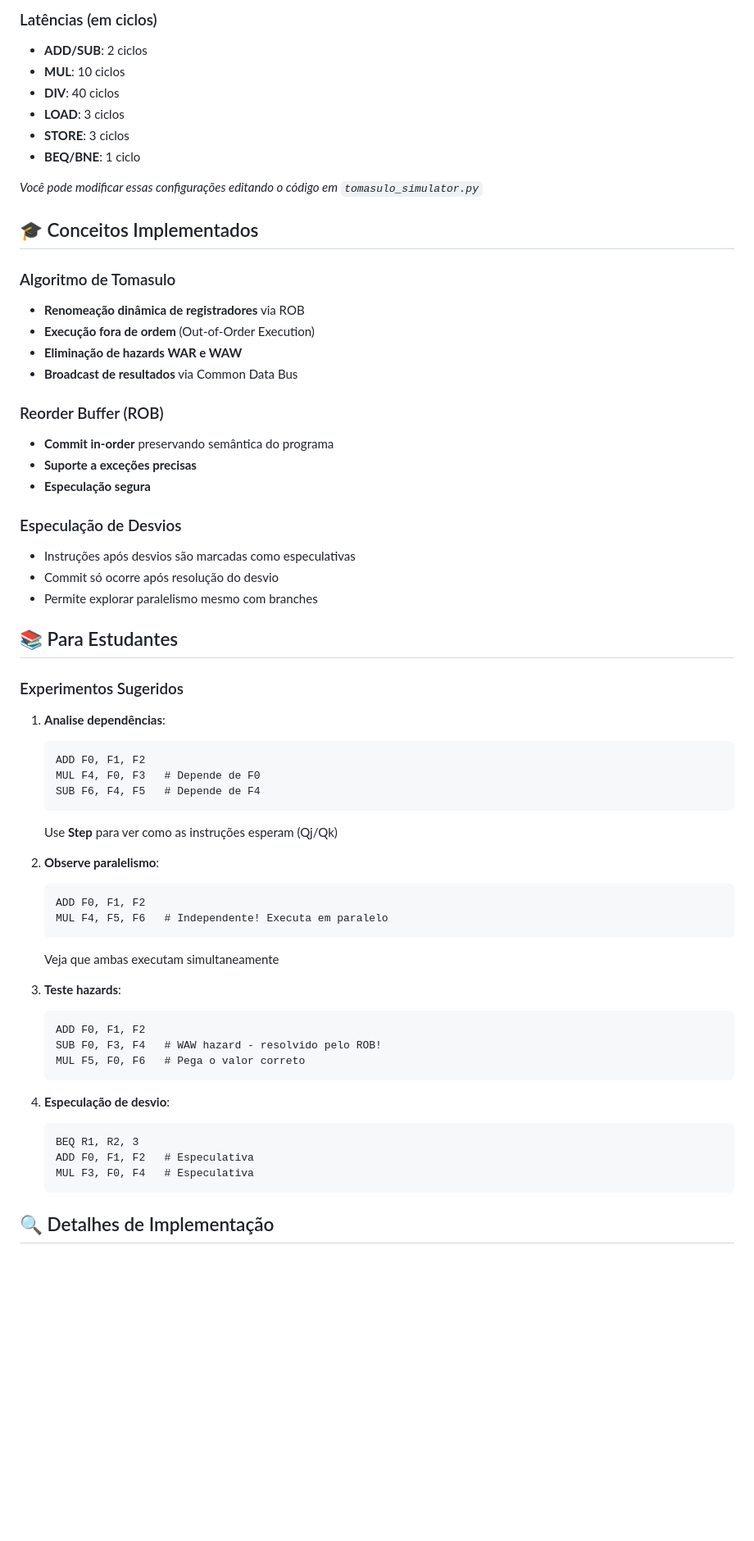
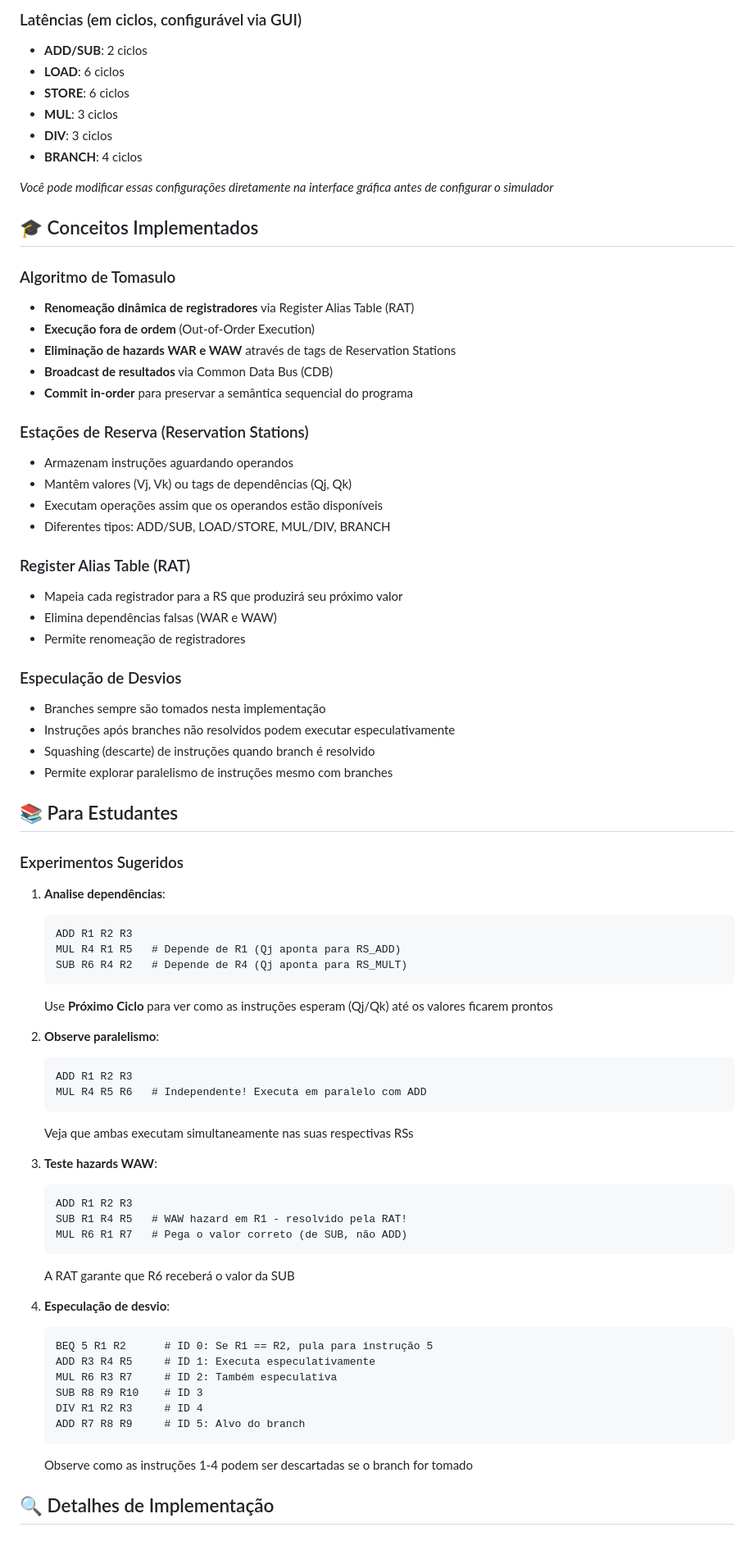
Before and after one commit to LuanCarrieiros/Tomasulo-Algorithm-Simulator, a Markdown page: README.md, the part around the change printed below. Shown: that part at 82% size. GitHub-like rendering; blank space fills up the shorter version.

````diff
--- a/README.md
+++ b/README.md
@@ -122,31 +136,39 @@ ADD R1, R2, R3  # Comentário inline
 
-### Latências (em ciclos)
+### Latências (em ciclos, configurável via GUI)
 - **ADD/SUB**: 2 ciclos
-- **MUL**: 10 ciclos
-- **DIV**: 40 ciclos
-- **LOAD**: 3 ciclos
-- **STORE**: 3 ciclos
-- **BEQ/BNE**: 1 ciclo
+- **LOAD**: 6 ciclos
+- **STORE**: 6 ciclos
+- **MUL**: 3 ciclos
+- **DIV**: 3 ciclos
+- **BRANCH**: 4 ciclos
 
-*Você pode modificar essas configurações editando o código em `tomasulo_simulator.py`*
+*Você pode modificar essas configurações diretamente na interface gráfica antes de configurar o simulador*
 
 ## 🎓 Conceitos Implementados
 
 ### Algoritmo de Tomasulo
-- **Renomeação dinâmica de registradores** via ROB
+- **Renomeação dinâmica de registradores** via Register Alias Table (RAT)
 - **Execução fora de ordem** (Out-of-Order Execution)
-- **Eliminação de hazards WAR e WAW**
-- **Broadcast de resultados** via Common Data Bus
+- **Eliminação de hazards WAR e WAW** através de tags de Reservation Stations
+- **Broadcast de resultados** via Common Data Bus (CDB)
+- **Commit in-order** para preservar a semântica sequencial do programa
 
-### Reorder Buffer (ROB)
-- **Commit in-order** preservando semântica do programa
-- **Suporte a exceções precisas**
-- **Especulação segura**
+### Estações de Reserva (Reservation Stations)
+- Armazenam instruções aguardando operandos
+- Mantêm valores (Vj, Vk) ou tags de dependências (Qj, Qk)
+- Executam operações assim que os operandos estão disponíveis
+- Diferentes tipos: ADD/SUB, LOAD/STORE, MUL/DIV, BRANCH
+
+### Register Alias Table (RAT)
+- Mapeia cada registrador para a RS que produzirá seu próximo valor
+- Elimina dependências falsas (WAR e WAW)
+- Permite renomeação de registradores
 
 ### Especulação de Desvios
-- Instruções após desvios são marcadas como especulativas
-- Commit só ocorre após resolução do desvio
-- Permite explorar paralelismo mesmo com branches
+- Branches sempre são tomados nesta implementação
+- Instruções após branches não resolvidos podem executar especulativamente
+- Squashing (descarte) de instruções quando branch é resolvido
+- Permite explorar paralelismo de instruções mesmo com branches
 
 ## 📚 Para Estudantes
 
@@ -154,32 +176,37 @@ ADD R1, R2, R3  # Comentário inline
 
 1. **Analise dependências**:
    ```assembly
-   ADD F0, F1, F2
-   MUL F4, F0, F3   # Depende de F0
-   SUB F6, F4, F5   # Depende de F4
+   ADD R1 R2 R3
+   MUL R4 R1 R5   # Depende de R1 (Qj aponta para RS_ADD)
+   SUB R6 R4 R2   # Depende de R4 (Qj aponta para RS_MULT)
    ```
-   Use **Step** para ver como as instruções esperam (Qj/Qk)
+   Use **Próximo Ciclo** para ver como as instruções esperam (Qj/Qk) até os valores ficarem prontos
 
 2. **Observe paralelismo**:
    ```assembly
-   ADD F0, F1, F2
-   MUL F4, F5, F6   # Independente! Executa em paralelo
+   ADD R1 R2 R3
+   MUL R4 R5 R6   # Independente! Executa em paralelo com ADD
    ```
-   Veja que ambas executam simultaneamente
+   Veja que ambas executam simultaneamente nas suas respectivas RSs
 
-3. **Teste hazards**:
+3. **Teste hazards WAW**:
    ```assembly
-   ADD F0, F1, F2
-   SUB F0, F3, F4   # WAW hazard - resolvido pelo ROB!
-   MUL F5, F0, F6   # Pega o valor correto
+   ADD R1 R2 R3
+   SUB R1 R4 R5   # WAW hazard em R1 - resolvido pela RAT!
+   MUL R6 R1 R7   # Pega o valor correto (de SUB, não ADD)
    ```
+   A RAT garante que R6 receberá o valor da SUB
 
 4. **Especulação de desvio**:
    ```assembly
-   BEQ R1, R2, 3
-   ADD F0, F1, F2   # Especulativa
-   MUL F3, F0, F4   # Especulativa
+   BEQ 5 R1 R2      # ID 0: Se R1 == R2, pula para instrução 5
+   ADD R3 R4 R5     # ID 1: Executa especulativamente
+   MUL R6 R3 R7     # ID 2: Também especulativa
+   SUB R8 R9 R10    # ID 3
+   DIV R1 R2 R3     # ID 4
+   ADD R7 R8 R9     # ID 5: Alvo do branch
    ```
+   Observe como as instruções 1-4 podem ser descartadas se o branch for tomado
 
 ## 🔍 Detalhes de Implementação
 
````
Also changed, not shown: other parts of README.md (+165 -113 lines).
